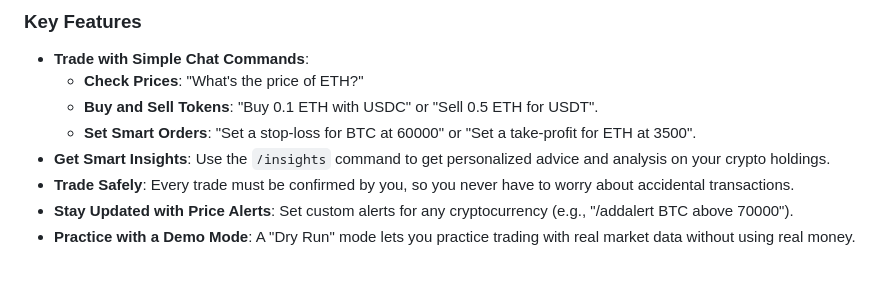
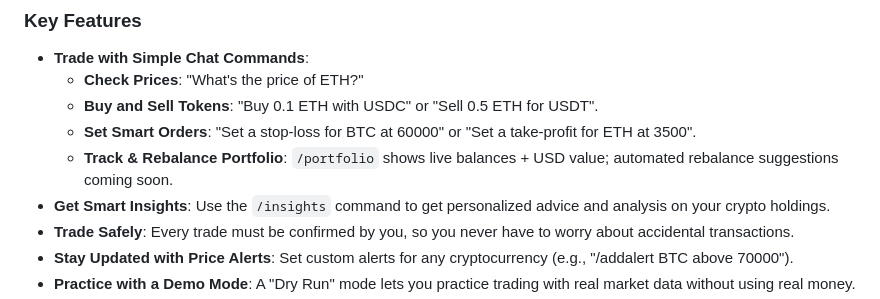
Before and after one commit to ugbodagadave/Esther, a Markdown page: README.md, the part around the change. Rendered like a GitHub page; blank space fills up the shorter version.

Commit message:
docs: update how-it-works, README, API integration, progress for portfolio and rebalance

```diff
--- a/README.md
+++ b/README.md
@@ -16,6 +16,7 @@ Decentralized Finance (DeFi) can be confusing. Our goal with Esther is to make i
     -   **Check Prices**: "What's the price of ETH?"
     -   **Buy and Sell Tokens**: "Buy 0.1 ETH with USDC" or "Sell 0.5 ETH for USDT".
     -   **Set Smart Orders**: "Set a stop-loss for BTC at 60000" or "Set a take-profit for ETH at 3500".
+    -   **Track & Rebalance Portfolio**: `/portfolio` shows live balances + USD value; automated rebalance suggestions coming soon.
 -   **Get Smart Insights**: Use the `/insights` command to get personalized advice and analysis on your crypto holdings.
 -   **Trade Safely**: Every trade must be confirmed by you, so you never have to worry about accidental transactions.
 -   **Stay Updated with Price Alerts**: Set custom alerts for any cryptocurrency (e.g., "/addalert BTC above 70000").
```
Also changed, not shown: how-it-works.md (+65 -0 lines), okx_dex_api_integration.md (+14 -1 lines).
